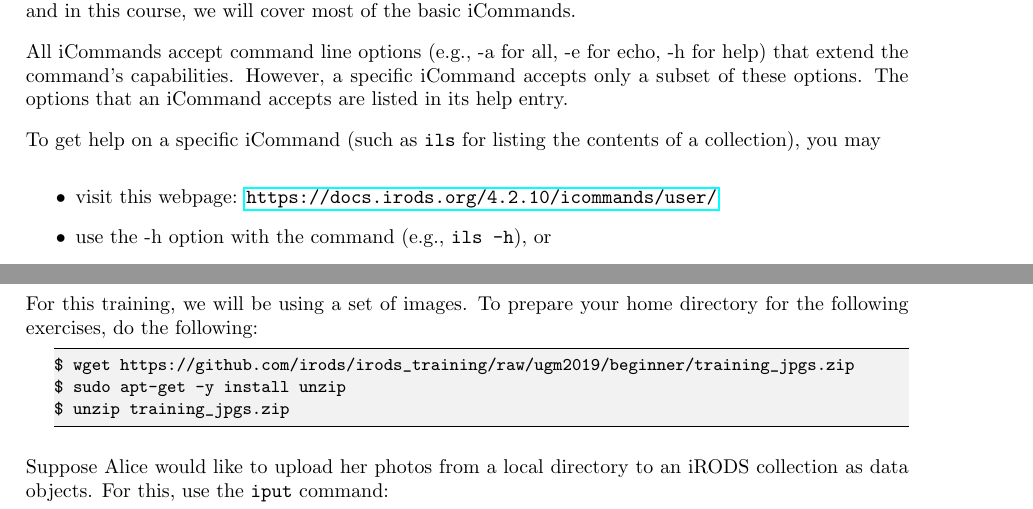
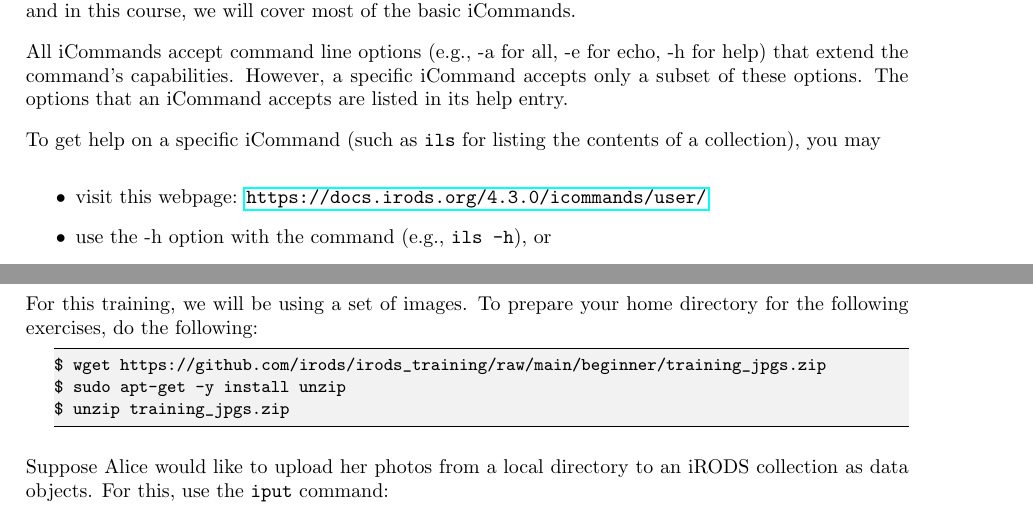
Before and after one commit to irods/irods_training, a LaTeX thesis (beginner/irods_beginner_training_2022.tex): two parts of pages 20 and 24 of 49, joined at a grey line, cut so that both start at the same text. Compiled offline with pdfLaTeX.

Commit message:
more beginner doc upd

```diff
--- a/beginner/irods_beginner_training_2022.tex
+++ b/beginner/irods_beginner_training_2022.tex
@@ -566,7 +566,7 @@ All iCommands accept command line options (e.g., -a for all, -e for echo, -h for
 
 To get help on a specific iCommand (such as \texttt{ils} for listing the contents of a collection), you may
 \begin{itemize}
- \item visit this webpage: \url{https://docs.irods.org/4.2.10/icommands/user/}
+ \item visit this webpage: \url{https://docs.irods.org/4.3.0/icommands/user/}
  \item use the -h option with the command (e.g., \texttt{ils -h}), or
  \item use the \texttt{ihelp} command as the argument with the command you'd like to learn more
          about (e.g., \texttt{ihelp ils}).
@@ -774,7 +774,7 @@ $ icd ../alice
 For this training, we will be using a set of images. To prepare your home directory for the following exercises, do the following:
 
 \begin{lstlisting}
-$ wget https://github.com/irods/irods_training/raw/ugm2019/beginner/training_jpgs.zip
+$ wget https://github.com/irods/irods_training/raw/main/beginner/training_jpgs.zip
 $ sudo apt-get -y install unzip
 $ unzip training_jpgs.zip
 \end{lstlisting}
```
Also changed, not shown: beginner/irods_beginner_training_2022.tex (2 more changed lines).
